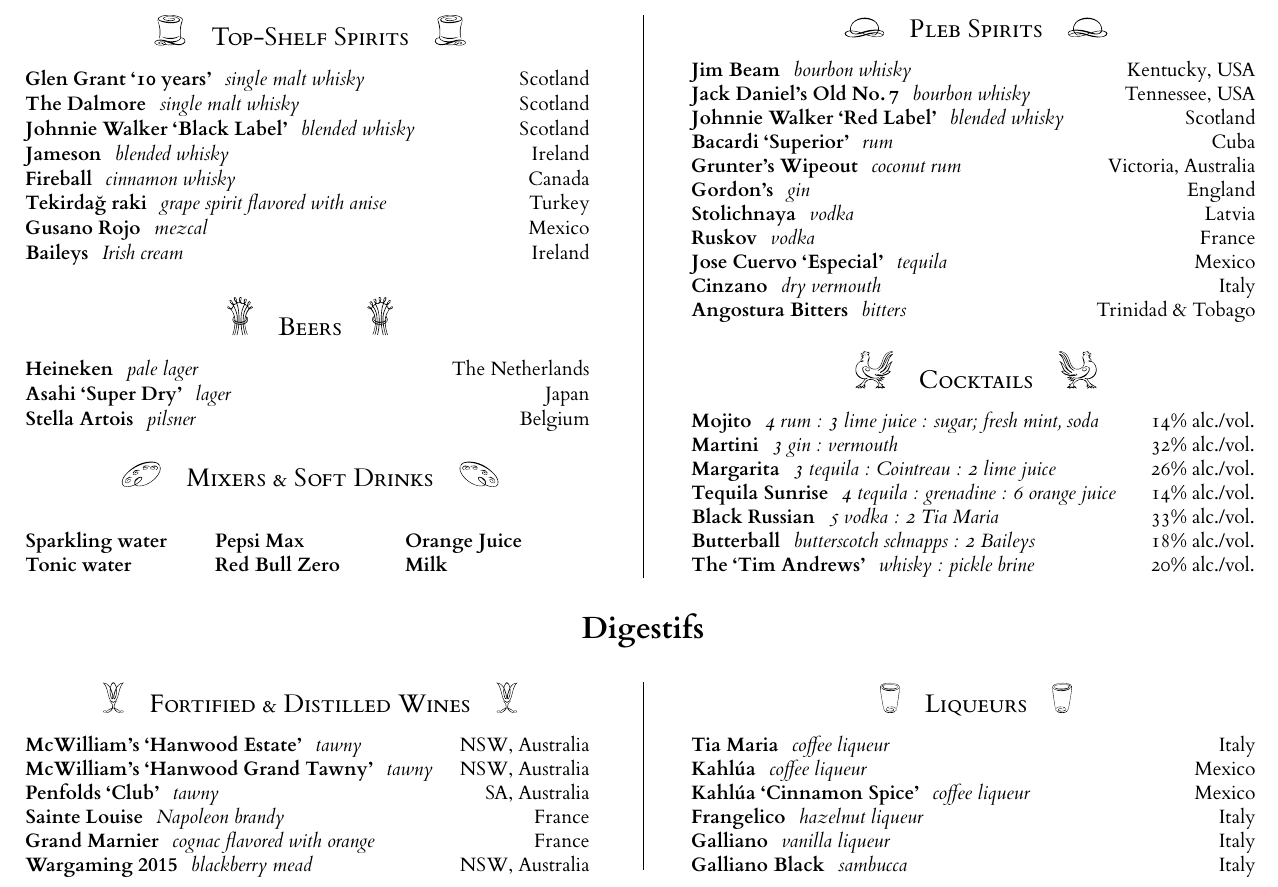
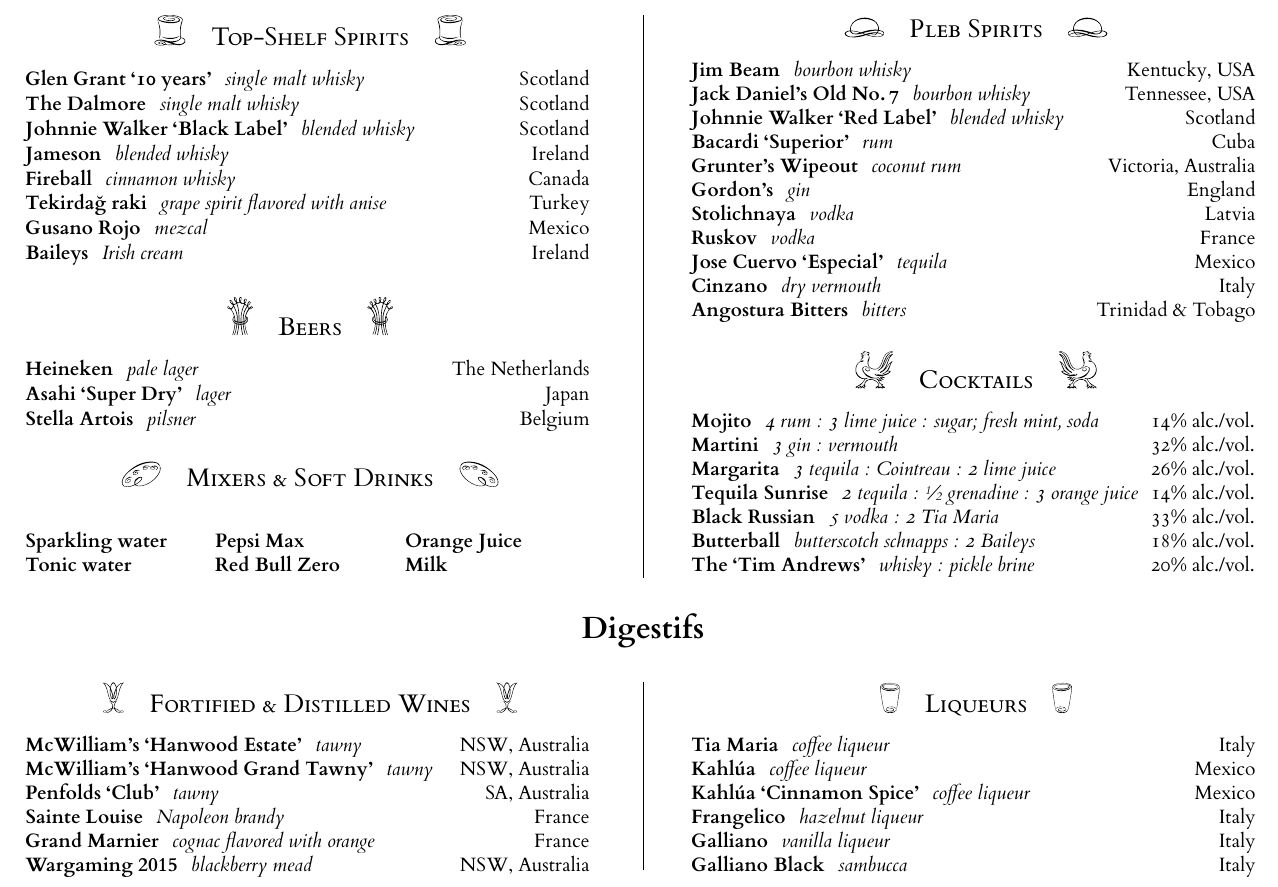
Before and after one commit to timgurto/drinks, a LaTeX document (drinks.tex): part of the page, cut so that both start at the same text. The pictures show the PDF file drinks.pdf that the author committed with the source.

Commit message:
Prettify tequila sunrise

```diff
--- a/drinks.tex
+++ b/drinks.tex
@@ -84,7 +85,7 @@
 \drink{Mojito}{\oldstylenums{4} rum : \oldstylenums{3} lime juice : sugar; fresh mint, soda}{\oldstylenums{14}\% alc./vol.}
 \drink{Martini}{\oldstylenums{3} gin : vermouth}{\oldstylenums{32}\% alc./vol.}
 \drink{Margarita}{\oldstylenums{3} tequila : Cointreau : \oldstylenums{2} lime juice}{\oldstylenums{26}\% alc./vol.}
-\drink{Tequila Sunrise}{\oldstylenums{4} tequila : grenadine : \oldstylenums{6} orange juice}{\oldstylenums{14}\% alc./vol.}
+\drink{Tequila Sunrise}{\oldstylenums{2} tequila : \sfrac{1}{2} grenadine : \oldstylenums{3} orange juice}{\oldstylenums{14}\% alc./vol.}
 \drink{Black Russian}{\oldstylenums{5} vodka : \oldstylenums{2} Tia Maria}{\oldstylenums{33}\% alc./vol.}
 \drink{Butterball}{butterscotch schnapps : \oldstylenums{2} Baileys}{\oldstylenums{18}\% alc./vol.}
 \drink{The `Tim Andrews'}{whisky : pickle brine}{\oldstylenums{20}\% alc./vol.}
```
Also changed, not shown: drinks.pdf, drinks.tex (1 more changed lines).
